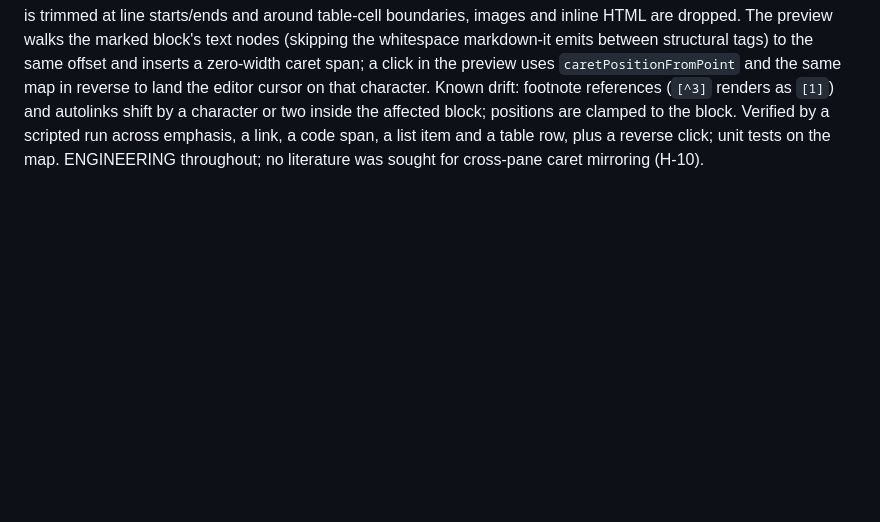
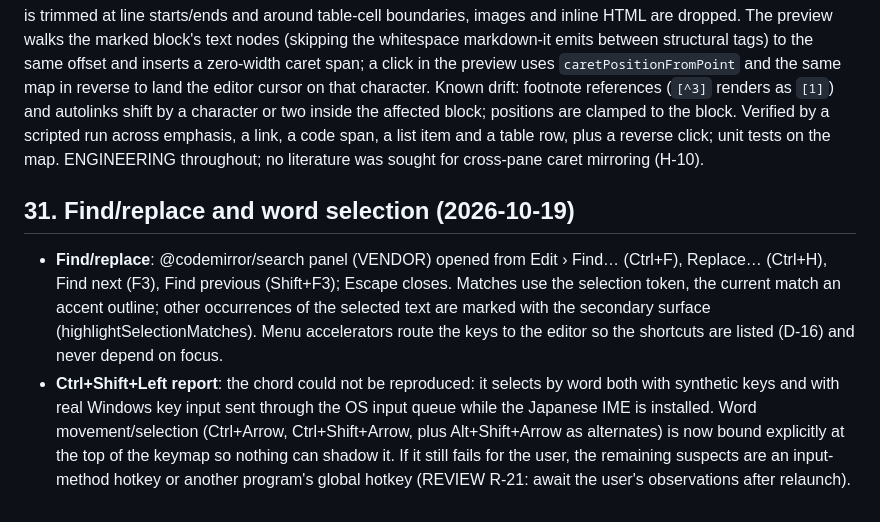
Before and after one commit to GianniGuava/md-editor, a Markdown page: PLAN.md, the part around the change. Rendered like a GitHub page; blank space fills up the shorter version.

Commit message:
Add find/replace panel and explicit word-selection bindings
Edit menu gains Find (Ctrl+F), Find next (F3), Find previous (Shift+F3)
and Replace (Ctrl+H) backed by @codemirror/search with token styling and
selection-match highlighting. Ctrl+Arrow / Ctrl+Shift+Arrow and
Alt+Shift+Arrow alternates are bound first in the keymap. e2e covers
the panel and word selection. PLAN §31.

Co-Authored-By: Claude Fable 5.1 <noreply@anthropic.com>

```diff
--- a/PLAN.md
+++ b/PLAN.md
@@ -551,3 +551,8 @@ User report: the cursor highlight misbehaved in tables. Two causes: table rows c
 ## 30. Character-level cursor sync (2026-10-19)
 
 User request: mirror the cursor by character, not only by block. Approach: CodeMirror's Lezer syntax tree gives exact positions of every markup node, so the editor builds a "visible text" map of the block under the cursor (`src/renderer/caretMap.ts`, `editor.blockMap()`): markup nodes contribute nothing (emphasis, code, link and heading marks, URLs, list and quote marks, task markers), escapes and entities count as one character, whitespace is trimmed at line starts/ends and around table-cell boundaries, images and inline HTML are dropped. The preview walks the marked block's text nodes (skipping the whitespace markdown-it emits between structural tags) to the same offset and inserts a zero-width caret span; a click in the preview uses `caretPositionFromPoint` and the same map in reverse to land the editor cursor on that character. Known drift: footnote references (`[^3]` renders as `[1]`) and autolinks shift by a character or two inside the affected block; positions are clamped to the block. Verified by a scripted run across emphasis, a link, a code span, a list item and a table row, plus a reverse click; unit tests on the map. ENGINEERING throughout; no literature was sought for cross-pane caret mirroring (H-10).
+
+## 31. Find/replace and word selection (2026-10-19)
+
+- **Find/replace**: @codemirror/search panel (VENDOR) opened from Edit › Find… (Ctrl+F), Replace… (Ctrl+H), Find next (F3), Find previous (Shift+F3); Escape closes. Matches use the selection token, the current match an accent outline; other occurrences of the selected text are marked with the secondary surface (highlightSelectionMatches). Menu accelerators route the keys to the editor so the shortcuts are listed (D-16) and never depend on focus.
+- **Ctrl+Shift+Left report**: the chord could not be reproduced: it selects by word both with synthetic keys and with real Windows key input sent through the OS input queue while the Japanese IME is installed. Word movement/selection (Ctrl+Arrow, Ctrl+Shift+Arrow, plus Alt+Shift+Arrow as alternates) is now bound explicitly at the top of the keymap so nothing can shadow it. If it still fails for the user, the remaining suspects are an input-method hotkey or another program's global hotkey (REVIEW R-21: await the user's observations after relaunch).
```
